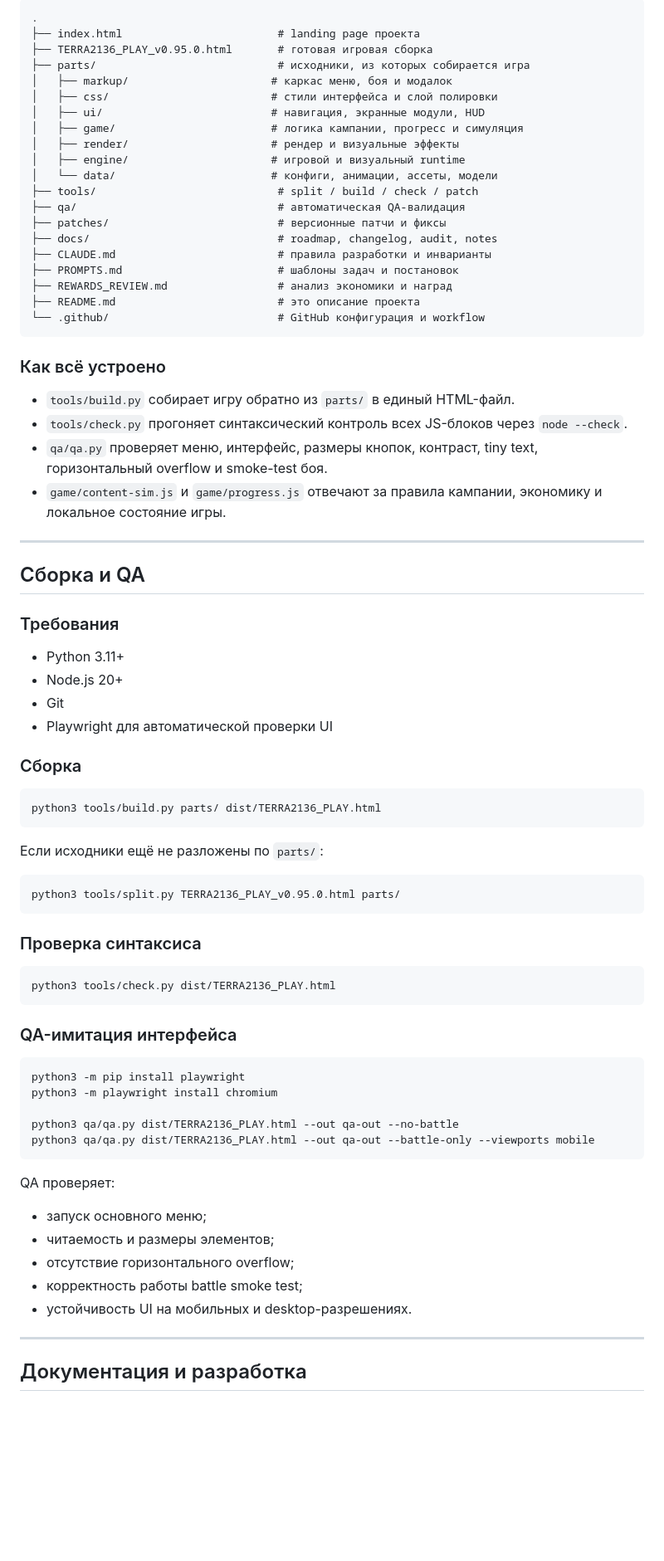
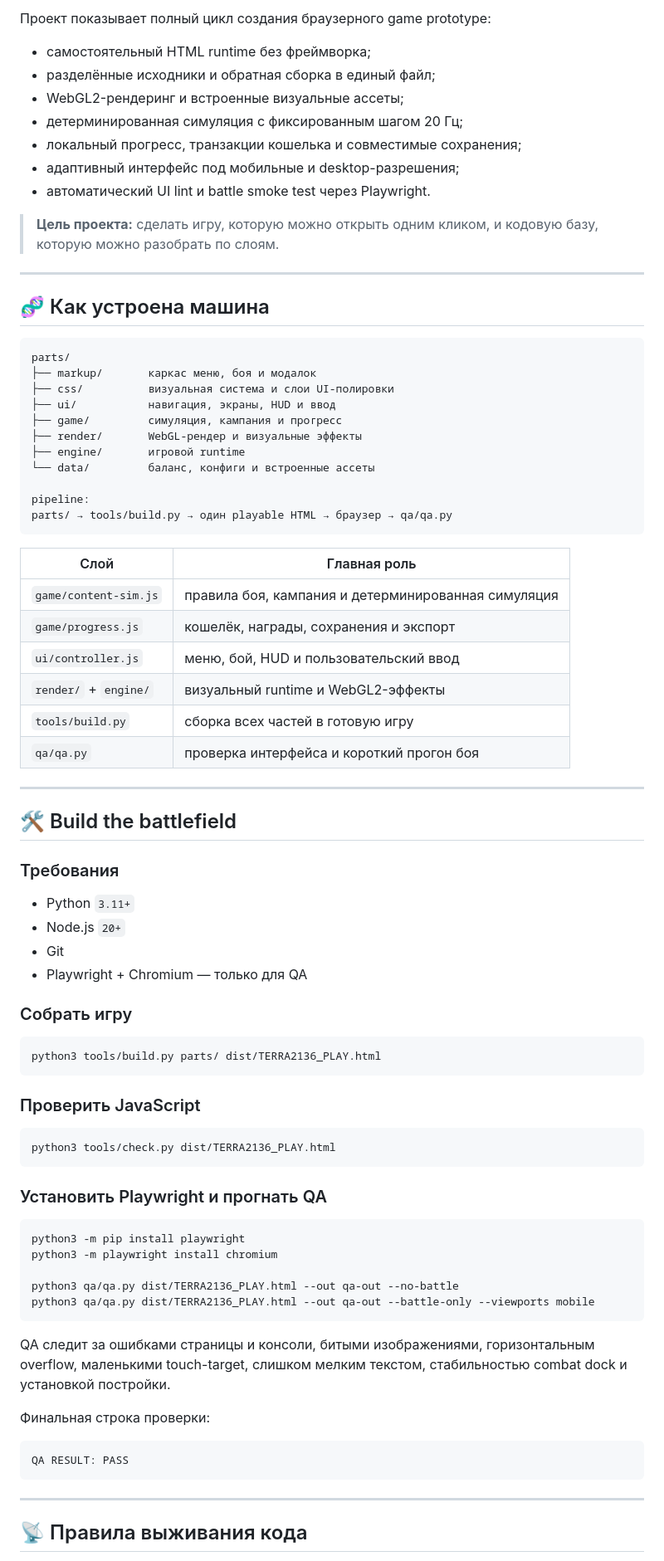
Before and after one commit to Max-aye/TD-RTS---Desert-stryke, a Markdown page: README.md, the part around one of its changes. Shown at 83% size. GitHub-like rendering; blank space fills up the shorter version.

Commit message:
docs: add bold game-focused portfolio README

````diff
--- a/README.md
+++ b/README.md
@@ -83,64 +92,67 @@ http://localhost:8000/
 
-```text
-.
-├── index.html                        # landing page проекта
-├── TERRA2136_PLAY_v0.95.0.html       # готовая игровая сборка
-├── parts/                            # исходники, из которых собирается игра
-│   ├── markup/                      # каркас меню, боя и модалок
-│   ├── css/                         # стили интерфейса и слой полировки
-│   ├── ui/                          # навигация, экранные модули, HUD
-│   ├── game/                        # логика кампании, прогресс и симуляция
-│   ├── render/                      # рендер и визуальные эффекты
-│   ├── engine/                      # игровой и визуальный runtime
-│   └── data/                        # конфиги, анимации, ассеты, модели
-├── tools/                            # split / build / check / patch
-├── qa/                               # автоматическая QA-валидация
-├── patches/                          # версионные патчи и фиксы
-├── docs/                             # roadmap, changelog, audit, notes
-├── CLAUDE.md                         # правила разработки и инварианты
-├── PROMPTS.md                        # шаблоны задач и постановок
-├── REWARDS_REVIEW.md                 # анализ экономики и наград
-├── README.md                         # это описание проекта
-└── .github/                          # GitHub конфигурация и workflow
-```
+Проект показывает полный цикл создания браузерного game prototype:
 
-### Как всё устроено
+- самостоятельный HTML runtime без фреймворка;
+- разделённые исходники и обратная сборка в единый файл;
+- WebGL2-рендеринг и встроенные визуальные ассеты;
+- детерминированная симуляция с фиксированным шагом 20 Гц;
+- локальный прогресс, транзакции кошелька и совместимые сохранения;
+- адаптивный интерфейс под мобильные и desktop-разрешения;
+- автоматический UI lint и battle smoke test через Playwright.
 
-- `tools/build.py` собирает игру обратно из `parts/` в единый HTML-файл.
-- `tools/check.py` прогоняет синтаксический контроль всех JS-блоков через `node --check`.
-- `qa/qa.py` проверяет меню, интерфейс, размеры кнопок, контраст, tiny text, горизонтальный overflow и smoke-test боя.
-- `game/content-sim.js` и `game/progress.js` отвечают за правила кампании, экономику и локальное состояние игры.
+> **Цель проекта:** сделать игру, которую можно открыть одним кликом, и кодовую базу, которую можно разобрать по слоям.
 
 ---
 
-## Сборка и QA
+## 🧬 Как устроена машина
+
+```text
+parts/
+├── markup/       каркас меню, боя и модалок
+├── css/          визуальная система и слои UI-полировки
+├── ui/           навигация, экраны, HUD и ввод
+├── game/         симуляция, кампания и прогресс
+├── render/       WebGL-рендер и визуальные эффекты
+├── engine/       игровой runtime
+└── data/         баланс, конфиги и встроенные ассеты
+
+pipeline:
+parts/ → tools/build.py → один playable HTML → браузер → qa/qa.py
+```
+
+| Слой | Главная роль |
+|---|---|
+| `game/content-sim.js` | правила боя, кампания и детерминированная симуляция |
+| `game/progress.js` | кошелёк, награды, сохранения и экспорт |
+| `ui/controller.js` | меню, бой, HUD и пользовательский ввод |
+| `render/` + `engine/` | визуальный runtime и WebGL2-эффекты |
+| `tools/build.py` | сборка всех частей в готовую игру |
+| `qa/qa.py` | проверка интерфейса и короткий прогон боя |
+
+---
+
+## 🛠️ Build the battlefield
 
 ### Требования
 
-- Python 3.11+
-- Node.js 20+
+- Python `3.11+`
+- Node.js `20+`
 - Git
-- Playwright для автоматической проверки UI
+- Playwright + Chromium — только для QA
 
-### Сборка
+### Собрать игру
 
 ```bash
 python3 tools/build.py parts/ dist/TERRA2136_PLAY.html
 ```
 
-Если исходники ещё не разложены по `parts/`:
-
-```bash
-python3 tools/split.py TERRA2136_PLAY_v0.95.0.html parts/
-```
-
-### Проверка синтаксиса
+### Проверить JavaScript
 
 ```bash
 python3 tools/check.py dist/TERRA2136_PLAY.html
 ```
 
-### QA-имитация интерфейса
+### Установить Playwright и прогнать QA
 
 ```bash
 python3 -m pip install playwright
@@ -150,15 +162,15 @@ python3 qa/qa.py dist/TERRA2136_PLAY.html --out qa-out --no-battle
 python3 qa/qa.py dist/TERRA2136_PLAY.html --out qa-out --battle-only --viewports mobile
 ```
 
-QA проверяет:
+QA следит за ошибками страницы и консоли, битыми изображениями, горизонтальным overflow, маленькими touch-target, слишком мелким текстом, стабильностью combat dock и установкой постройки.
 
-- запуск основного меню;
-- читаемость и размеры элементов;
-- отсутствие горизонтального overflow;
-- корректность работы battle smoke test;
-- устойчивость UI на мобильных и desktop-разрешениях.
+Финальная строка проверки:
+
+```text
+QA RESULT: PASS
+```
 
 ---
 
-## Документация и разработка
+## 📡 Правила выживания кода
 
````
Also changed, not shown: other parts of README.md (+96 -74 lines).
